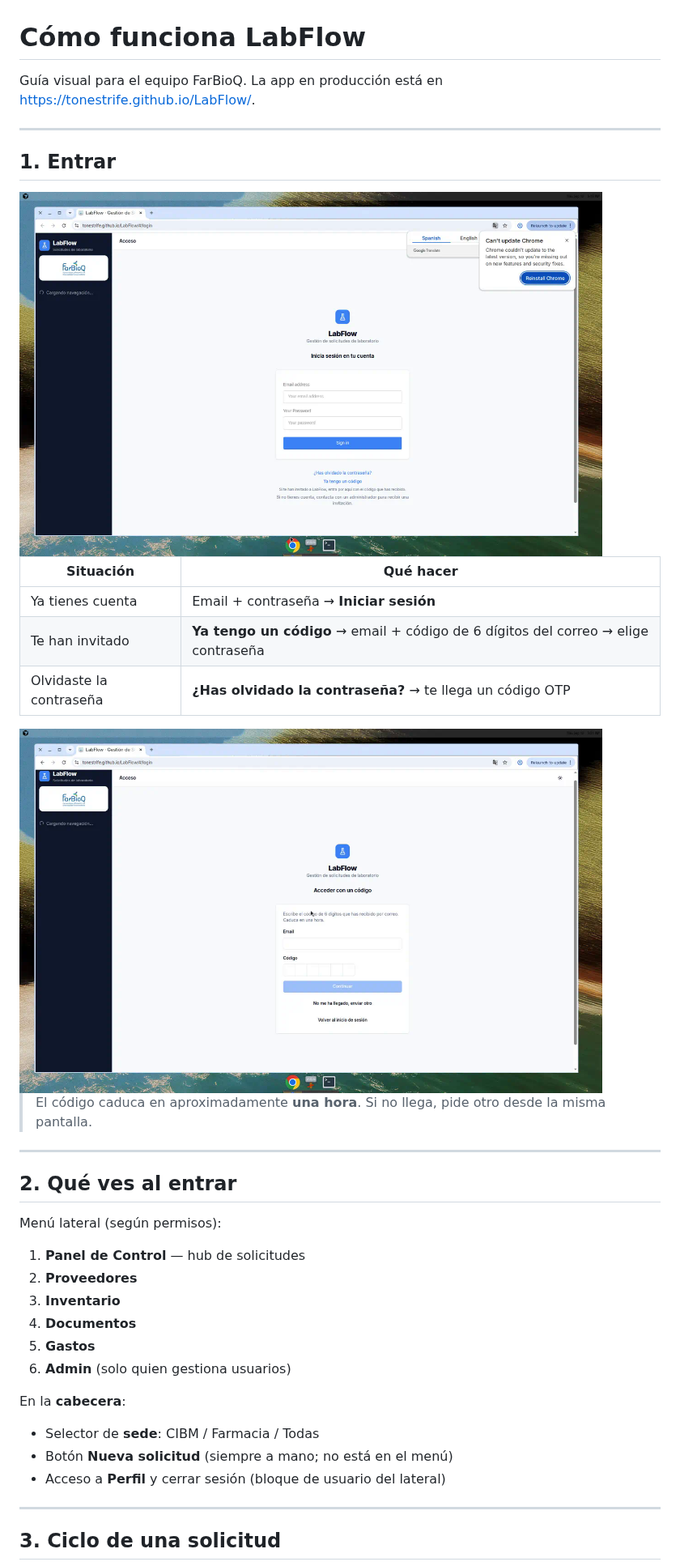
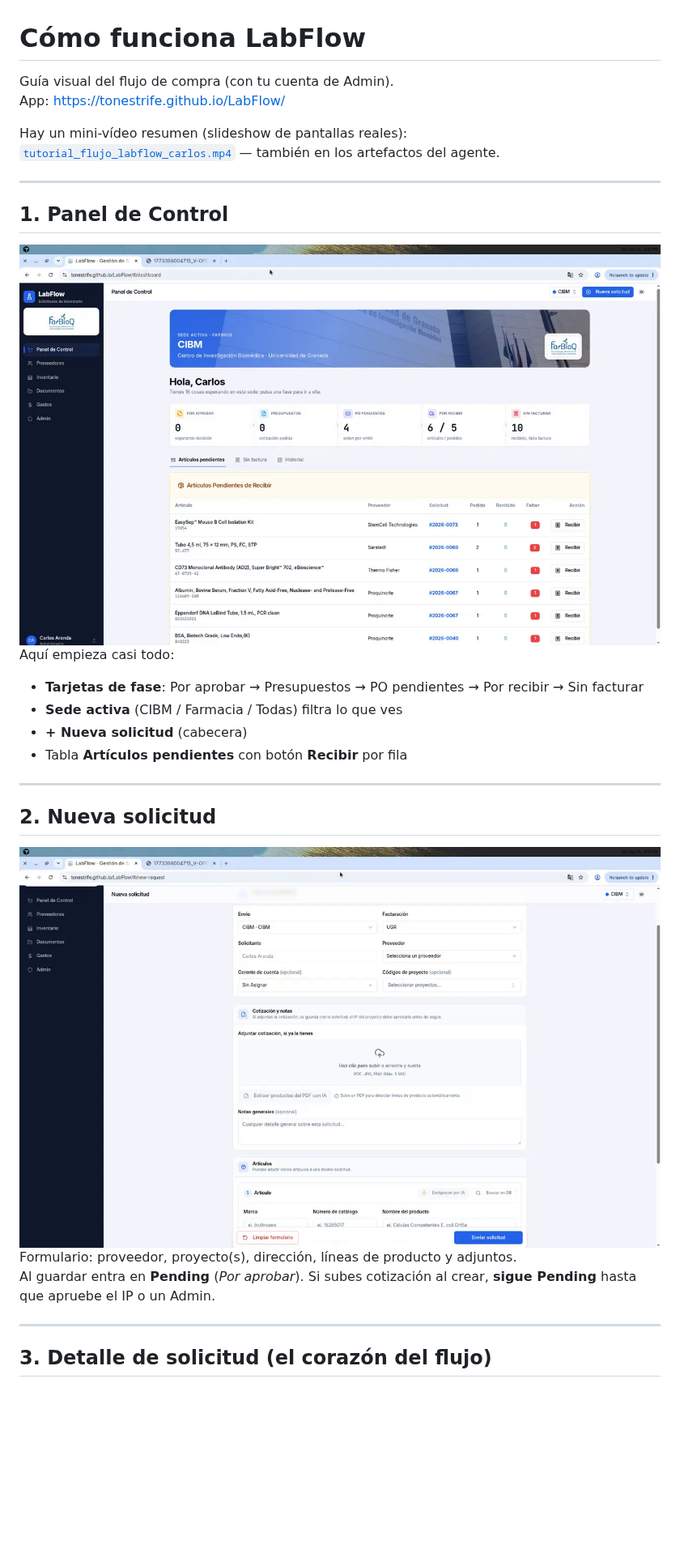
Before and after one commit to ToneStrife/LabFlow, a Markdown page: docs/COMO-FUNCIONA.md, the part around one of its changes. Shown at 81% size. Drawn GitHub-style; pictures changed too: docs/assets/tutorial_01_panel.png (added), docs/assets/tutorial_04_nueva_solicitud.png (added); blank space fills up the shorter version.

```diff
--- a/docs/COMO-FUNCIONA.md
+++ b/docs/COMO-FUNCIONA.md
@@ -1,44 +1,34 @@
 # Cómo funciona LabFlow
 
-Guía visual para el equipo FarBioQ. La app en producción está en
-[https://tonestrife.github.io/LabFlow/](https://tonestrife.github.io/LabFlow/).
+Guía visual del flujo de compra (con tu cuenta de Admin).
+App: [https://tonestrife.github.io/LabFlow/](https://tonestrife.github.io/LabFlow/)
+
+Hay un mini-vídeo resumen (slideshow de pantallas reales):
+[`tutorial_flujo_labflow_carlos.mp4`](assets/tutorial_flujo_labflow_carlos.mp4) — también en los artefactos del agente.
 
 ---
 
-## 1. Entrar
+## 1. Panel de Control
 
-<img src="assets/tutorial_login.png" alt="Pantalla de acceso" width="720" />
+<img src="assets/tutorial_01_panel.png" alt="Panel de Control" width="900" />
 
-| Situación | Qué hacer |
-| --- | --- |
-| Ya tienes cuenta | Email + contraseña → **Iniciar sesión** |
-| Te han invitado | **Ya tengo un código** → email + código de 6 dígitos del correo → elige contraseña |
-| Olvidaste la contraseña | **¿Has olvidado la contraseña?** → te llega un código OTP |
+Aquí empieza casi todo:
 
-<img src="assets/tutorial_codigo_invitacion.png" alt="Acceso con código" width="720" />
-
-> El código caduca en aproximadamente **una hora**. Si no llega, pide otro desde la misma pantalla.
+- **Tarjetas de fase**: Por aprobar → Presupuestos → PO pendientes → Por recibir → Sin facturar
+- **Sede activa** (CIBM / Farmacia / Todas) filtra lo que ves
+- **+ Nueva solicitud** (cabecera)
+- Tabla **Artículos pendientes** con botón **Recibir** por fila
 
 ---
 
-## 2. Qué ves al entrar
+## 2. Nueva solicitud
 
-Menú lateral (según permisos):
+<img src="assets/tutorial_04_nueva_solicitud.png" alt="Nueva solicitud" width="900" />
 
-1. **Panel de Control** — hub de solicitudes
-2. **Proveedores**
-3. **Inventario**
-4. **Documentos**
-5. **Gastos**
-6. **Admin** (solo quien gestiona usuarios)
-
-En la **cabecera**:
-
-- Selector de **sede**: CIBM / Farmacia / Todas
-- Botón **Nueva solicitud** (siempre a mano; no está en el menú)
-- Acceso a **Perfil** y cerrar sesión (bloque de usuario del lateral)
+Formulario: proveedor, proyecto(s), dirección, líneas de producto y adjuntos.
+Al guardar entra en **Pending** (*Por aprobar*). Si subes cotización al crear, **sigue Pending** hasta que apruebe el IP o un Admin.
 
 ---
 
-## 3. Ciclo de una solicitud
+## 3. Detalle de solicitud (el corazón del flujo)
 
```
Also changed, not shown: other parts of docs/COMO-FUNCIONA.md (+67 -64 lines), docs/assets/tutorial_02_recibir_albaran.png (added), docs/assets/tutorial_03_solicitud_archivos.png (added), docs/assets/tutorial_05_editar_proveedor.png (added), docs/assets/tutorial_06_plantillas_email.png (added), 1 other file.
